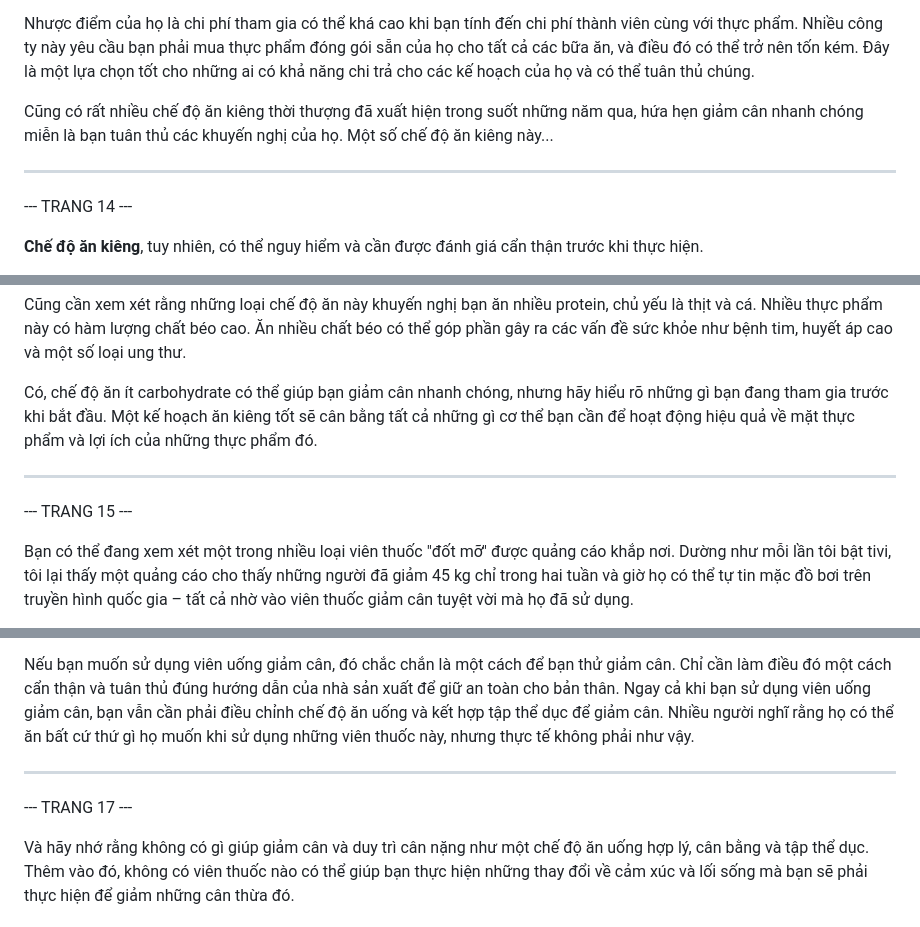
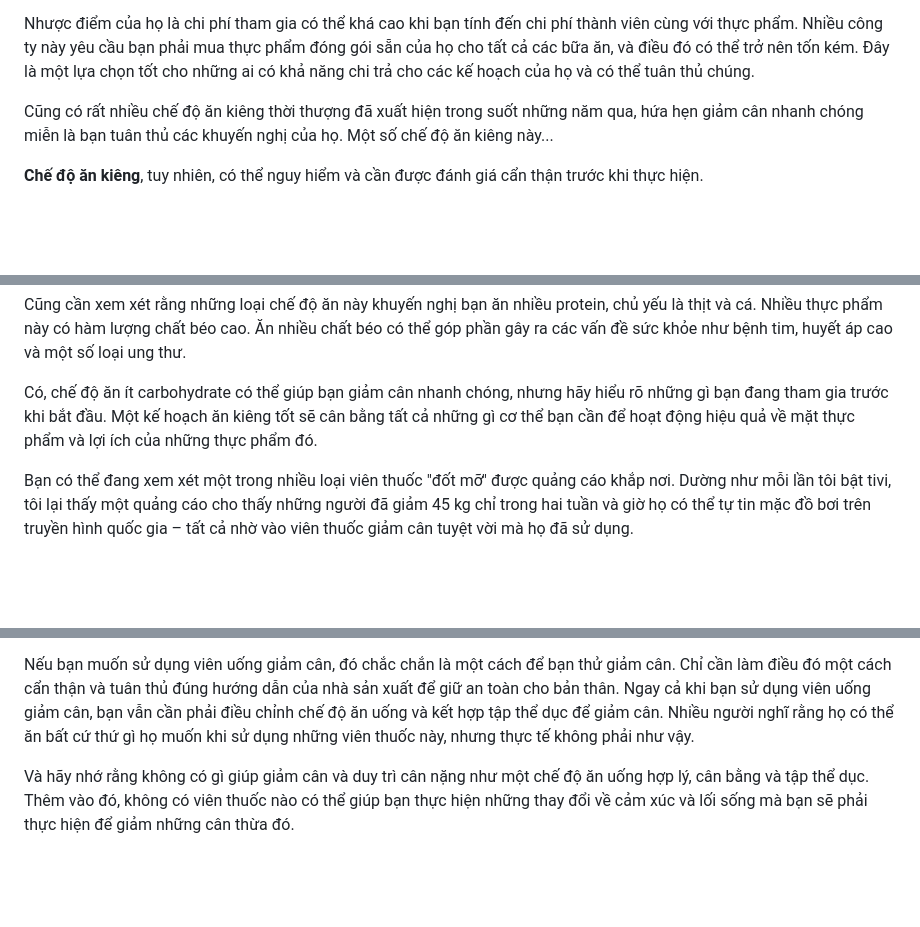
Before and after one commit to dinhkhanhtung/affiliate-lose-weight, a Markdown page: ebook-vi/Ebook_vi.md, 3 parts joined by grey strips. Rendered like a GitHub page; blank space fills up the shorter version.

```diff
--- a/ebook-vi/Ebook_vi.md
+++ b/ebook-vi/Ebook_vi.md
@@ -225,10 +190,6 @@ Nhược điểm của họ là chi phí tham gia có thể khá cao khi bạn t
 
 Cũng có rất nhiều chế độ ăn kiêng thời thượng đã xuất hiện trong suốt những năm qua, hứa hẹn giảm cân nhanh chóng miễn là bạn tuân thủ các khuyến nghị của họ. Một số chế độ ăn kiêng này...
 
----
-
---- TRANG 14 ---
-
 **Chế độ ăn kiêng**, tuy nhiên, có thể nguy hiểm và cần được đánh giá cẩn thận trước khi thực hiện.
 
 Một trong những chế độ ăn kiêng như vậy là chế độ ăn ít carbohydrate, chẳng hạn như Kế hoạch ăn kiêng Atkins. Mặc dù nhiều người đã có thể giảm cân bằng cách sử dụng kế hoạch này, nhưng một số người khác đã báo cáo về những lo ngại nghiêm trọng về sức khỏe liên quan đến nó.
@@ -243,10 +204,6 @@ Cũng cần xem xét rằng những loại chế độ ăn này khuyến nghị
 
 Có, chế độ ăn ít carbohydrate có thể giúp bạn giảm cân nhanh chóng, nhưng hãy hiểu rõ những gì bạn đang tham gia trước khi bắt đầu. Một kế hoạch ăn kiêng tốt sẽ cân bằng tất cả những gì cơ thể bạn cần để hoạt động hiệu quả về mặt thực phẩm và lợi ích của những thực phẩm đó.
 
----
-
---- TRANG 15 ---
-
 Bạn có thể đang xem xét một trong nhiều loại viên thuốc "đốt mỡ" được quảng cáo khắp nơi. Dường như mỗi lần tôi bật tivi, tôi lại thấy một quảng cáo cho thấy những người đã giảm 45 kg chỉ trong hai tuần và giờ họ có thể tự tin mặc đồ bơi trên truyền hình quốc gia – tất cả nhờ vào viên thuốc giảm cân tuyệt vời mà họ đã sử dụng.
 
 Một số người rất may mắn khi giảm cân bằng cách sử dụng những viên thuốc này, nhưng những viên thuốc này cũng đi kèm với những rủi ro. Những viên thuốc này không bắt buộc phải được kiểm tra bởi Cục Quản lý Thực phẩm và Dược phẩm (FDA) trước khi được phát hành ra công chúng.
@@ -281,10 +236,6 @@ Vì viên uống giảm cân có thể được mua mà không cần đơn thu
 
 Nếu bạn muốn sử dụng viên uống giảm cân, đó chắc chắn là một cách để bạn thử giảm cân. Chỉ cần làm điều đó một cách cẩn thận và tuân thủ đúng hướng dẫn của nhà sản xuất để giữ an toàn cho bản thân. Ngay cả khi bạn sử dụng viên uống giảm cân, bạn vẫn cần phải điều chỉnh chế độ ăn uống và kết hợp tập thể dục để giảm cân. Nhiều người nghĩ rằng họ có thể ăn bất cứ thứ gì họ muốn khi sử dụng những viên thuốc này, nhưng thực tế không phải như vậy.
 
----
-
---- TRANG 17 ---
-
 Và hãy nhớ rằng không có gì giúp giảm cân và duy trì cân nặng như một chế độ ăn uống hợp lý, cân bằng và tập thể dục. Thêm vào đó, không có viên thuốc nào có thể giúp bạn thực hiện những thay đổi về cảm xúc và lối sống mà bạn sẽ phải thực hiện để giảm những cân thừa đó.
 
 ## BẮT ĐẦU
```
Also changed, not shown: other parts of ebook-vi/Ebook_vi.md (+3 -168 lines).
